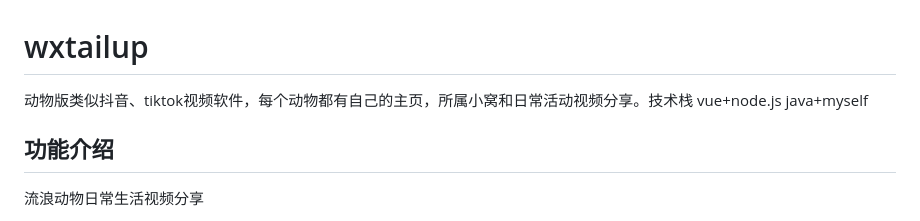
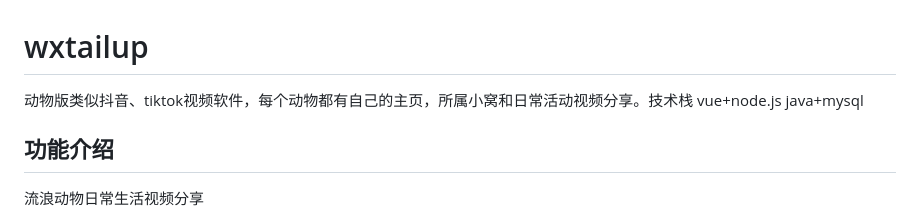
Before and after one commit to pingdior/wxtailup, a Markdown page: README.md, the part around the change. Drawn GitHub-style.

Commit message:
Update README.md
mysql adjust

```diff
--- a/README.md
+++ b/README.md
@@ -1,5 +1,5 @@
 # wxtailup
-动物版类似抖音、tiktok视频软件，每个动物都有自己的主页，所属小窝和日常活动视频分享。技术栈 vue+node.js java+myself
+动物版类似抖音、tiktok视频软件，每个动物都有自己的主页，所属小窝和日常活动视频分享。技术栈 vue+node.js java+mysql
 ## 功能介绍
 流浪动物日常生活视频分享
 
```
